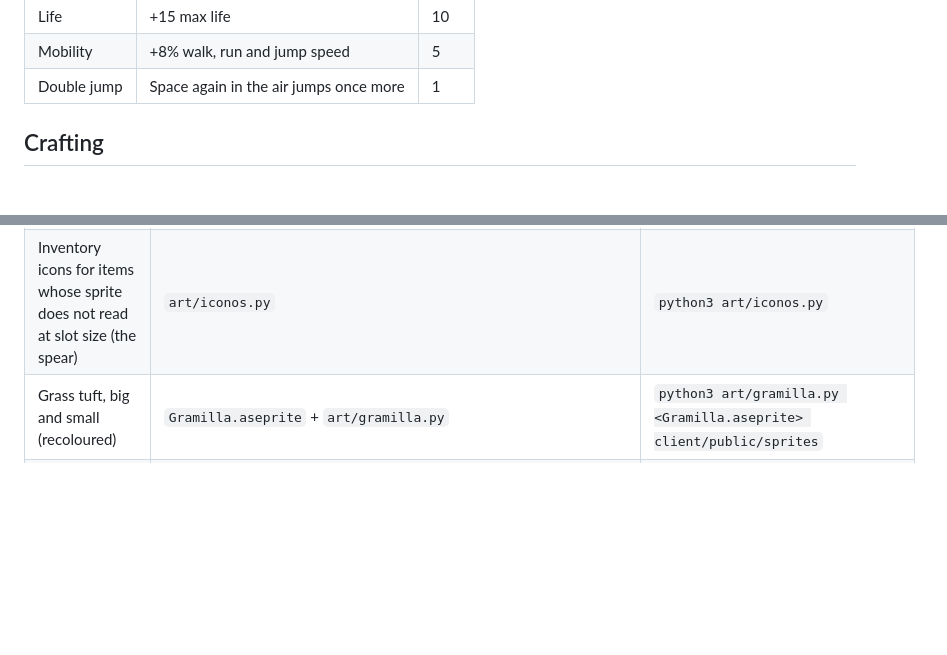
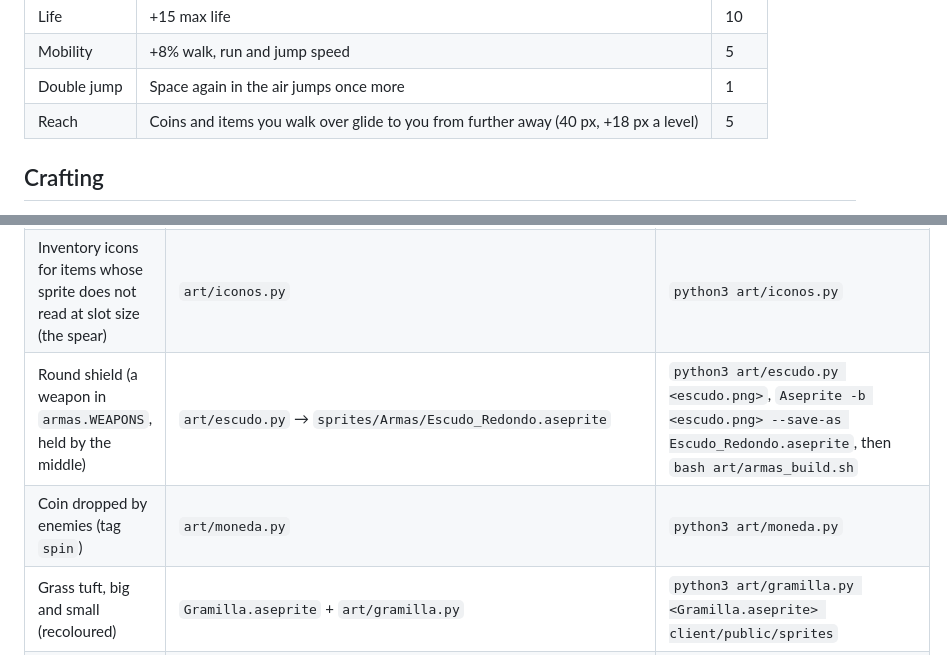
Before and after one commit to BrianKalbermatter/Delirio, a Markdown page: README.md, 2 parts joined by grey strips. Drawn GitHub-style; blank space fills up the shorter version.

```diff
--- a/README.md
+++ b/README.md
@@ -138,6 +145,7 @@ panel, with the **+** next to each one:
 | Life | +15 max life | 10 |
 | Mobility | +8% walk, run and jump speed | 5 |
 | Double jump | Space again in the air jumps once more | 1 |
+| Reach | Coins and items you walk over glide to you from further away (40 px, +18 px a level) | 5 |
 
 ## Crafting
 
@@ -183,6 +193,8 @@ read from its Aseprite file and recoloured to the square's greens.
 |---|---|---|
 | Maze tiles (sand floor with pebbles, grass, walls, gates) | `art/maze_tiles.py` | `python3 art/maze_tiles.py client/public/assets` |
 | Inventory icons for items whose sprite does not read at slot size (the spear) | `art/iconos.py` | `python3 art/iconos.py` |
+| Round shield (a weapon in `armas.WEAPONS`, held by the middle) | `art/escudo.py` → `sprites/Armas/Escudo_Redondo.aseprite` | `python3 art/escudo.py <escudo.png>`, `Aseprite -b <escudo.png> --save-as Escudo_Redondo.aseprite`, then `bash art/armas_build.sh` |
+| Coin dropped by enemies (tag `spin`) | `art/moneda.py` | `python3 art/moneda.py` |
 | Grass tuft, big and small (recoloured) | `Gramilla.aseprite` + `art/gramilla.py` | `python3 art/gramilla.py <Gramilla.aseprite> client/public/sprites` |
 | Sample tree (layers Sombra, Tronco, Copa, Pasto) and loose sticks | `art/arbol.py` + `art/arbol_aseprite.lua` | Layers with `python3 art/arbol.py client/public/sprites <layers_dir>`, then `Aseprite -b --script-param dir=<layers_dir> --script-param out=<arbol_muestra.aseprite> --script-param sticks=<palitos.png> --script arbol_aseprite.lua`. After retouching: `Aseprite -b arbol_muestra.aseprite --save-as client/public/sprites/arbol.png` |
 | Big tree from line art (layers Sombra, Tronco, Copa, Hojas; tags `idle`, `chop`) | `Arboles/Arbol1.aseprite` + `art/pintar_arbol.py` + `art/animar_arbol.py` + `art/arbol_animado_aseprite.lua` | Export the line art to PNG, `python3 art/animar_arbol.py <line_art.png> <dir>`, then `Aseprite -b --script-param dir=<dir> --script-param out=<Arbol1_pintado.aseprite> --script arbol_animado_aseprite.lua`; sheets with `bash client/scripts/export-sprites.sh` |
```
Also changed, not shown: other parts of README.md (+11 -2 lines).
